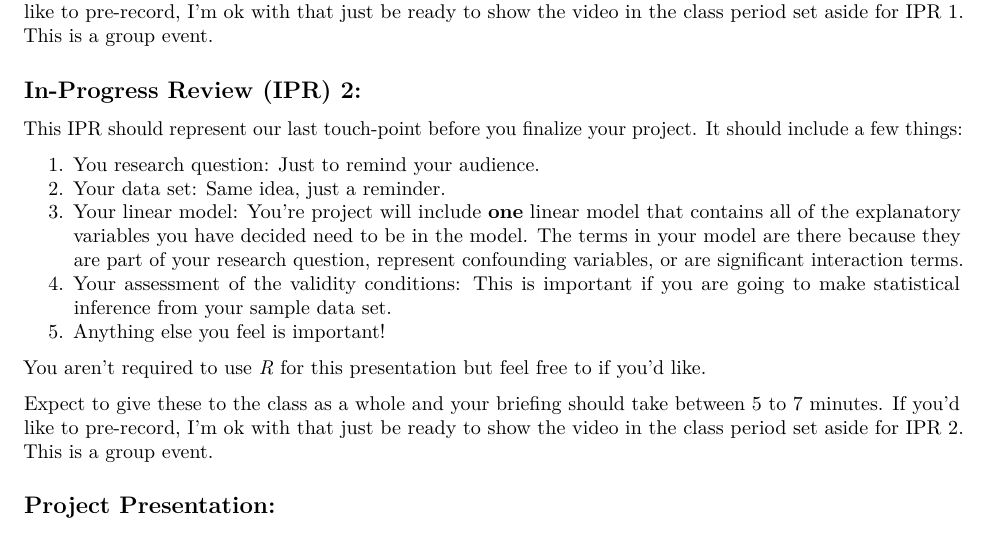
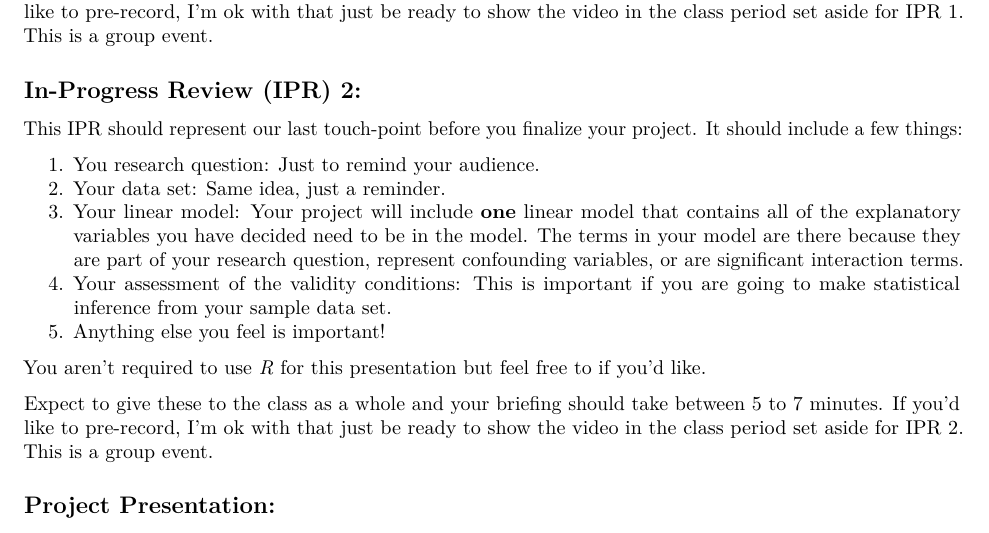
Before and after one commit to bryanjonas/MA256-AY21-1, an R Markdown document (Course Project Information/Project Guidance.Rmd): part of page 4 of 5, cut so that both start at the same text. Rendered offline with R 4.5, knitr and Pandoc, then LaTeX, with nearby package versions.

Commit message:
Grammar police

```diff
--- a/Course Project Information/Project Guidance.Rmd
+++ b/Course Project Information/Project Guidance.Rmd
@@ -83,7 +83,7 @@ This IPR should represent our last touch-point before you finalize your project.
 
 1. You research question: Just to remind your audience.
 2. Your data set: Same idea, just a reminder.
-3. Your linear model: You're project will include **one** linear model that contains all of the explanatory variables you have decided need to be in the model. The terms in your model are there because they are part of your research question, represent confounding variables, or are significant interaction terms.
+3. Your linear model: Your project will include **one** linear model that contains all of the explanatory variables you have decided need to be in the model. The terms in your model are there because they are part of your research question, represent confounding variables, or are significant interaction terms.
 4. Your assessment of the validity conditions: This is important if you are going to make statistical inference from your sample data set.
 5. Anything else you feel is important!
 
```
Also changed, not shown: Course Project Information/Project-Guidance.pdf.
